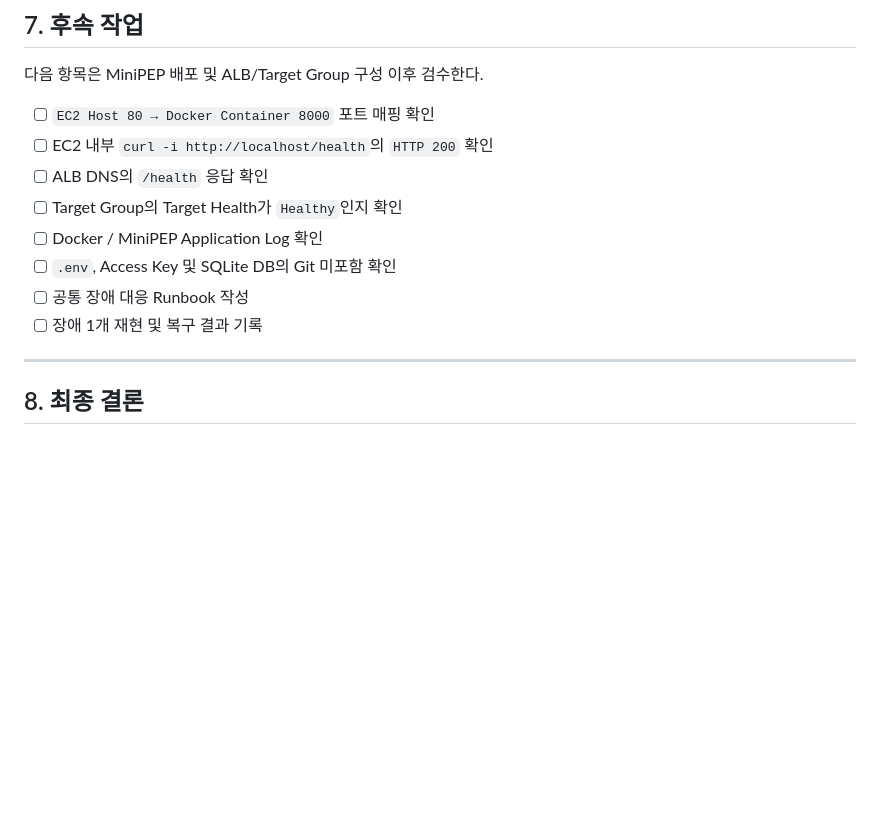
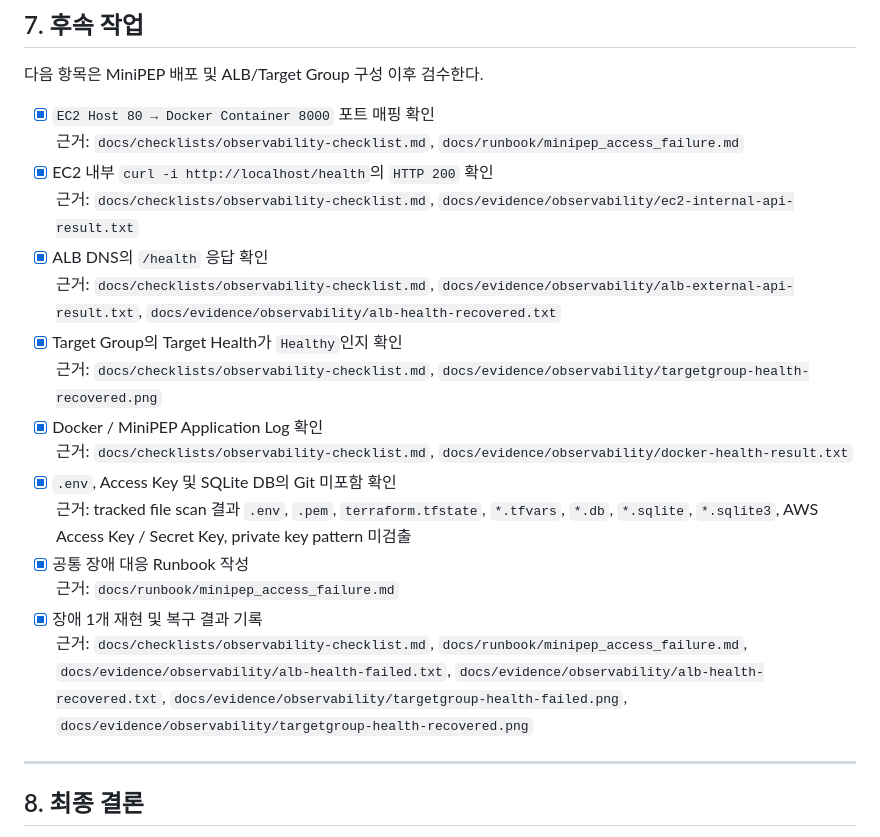
Before and after one commit to kangseyoung/aws-infra-sre-project, a Markdown page: docs/checklists/security-checklist.md, the part around the change. Drawn GitHub-style; blank space fills up the shorter version.

Commit message:
docs: mark security follow-up validations complete

```diff
--- a/docs/checklists/security-checklist.md
+++ b/docs/checklists/security-checklist.md
@@ -164,15 +164,22 @@ terraform.tfstate.*
 
 다음 항목은 MiniPEP 배포 및 ALB/Target Group 구성 이후 검수한다.
 
-- [ ] `EC2 Host 80 → Docker Container 8000` 포트 매핑 확인
-- [ ] EC2 내부 `curl -i http://localhost/health`의 `HTTP 200` 확인
-- [ ] ALB DNS의 `/health` 응답 확인
-- [ ] Target Group의 Target Health가 `Healthy`인지 확인
-- [ ] Docker / MiniPEP Application Log 확인
-- [ ] `.env`, Access Key 및 SQLite DB의 Git 미포함 확인
-- [ ] 공통 장애 대응 Runbook 작성
-- [ ] 장애 1개 재현 및 복구 결과 기록
-
+- [x] `EC2 Host 80 → Docker Container 8000` 포트 매핑 확인
+  근거: `docs/checklists/observability-checklist.md`, `docs/runbook/minipep_access_failure.md`
+- [x] EC2 내부 `curl -i http://localhost/health`의 `HTTP 200` 확인
+  근거: `docs/checklists/observability-checklist.md`, `docs/evidence/observability/ec2-internal-api-result.txt`
+- [x] ALB DNS의 `/health` 응답 확인
+  근거: `docs/checklists/observability-checklist.md`, `docs/evidence/observability/alb-external-api-result.txt`, `docs/evidence/observability/alb-health-recovered.txt`
+- [x] Target Group의 Target Health가 `Healthy`인지 확인
+  근거: `docs/checklists/observability-checklist.md`, `docs/evidence/observability/targetgroup-health-recovered.png`
+- [x] Docker / MiniPEP Application Log 확인
+  근거: `docs/checklists/observability-checklist.md`, `docs/evidence/observability/docker-health-result.txt`
+- [x] `.env`, Access Key 및 SQLite DB의 Git 미포함 확인
+  근거: tracked file scan 결과 `.env`, `.pem`, `terraform.tfstate`, `*.tfvars`, `*.db`, `*.sqlite`, `*.sqlite3`, AWS Access Key / Secret Key, private key pattern 미검출
+- [x] 공통 장애 대응 Runbook 작성
+  근거: `docs/runbook/minipep_access_failure.md`
+- [x] 장애 1개 재현 및 복구 결과 기록
+  근거: `docs/checklists/observability-checklist.md`, `docs/runbook/minipep_access_failure.md`, `docs/evidence/observability/alb-health-failed.txt`, `docs/evidence/observability/alb-health-recovered.txt`, `docs/evidence/observability/targetgroup-health-failed.png`, `docs/evidence/observability/targetgroup-health-recovered.png`
 ---
 
 ## 8. 최종 결론
```
